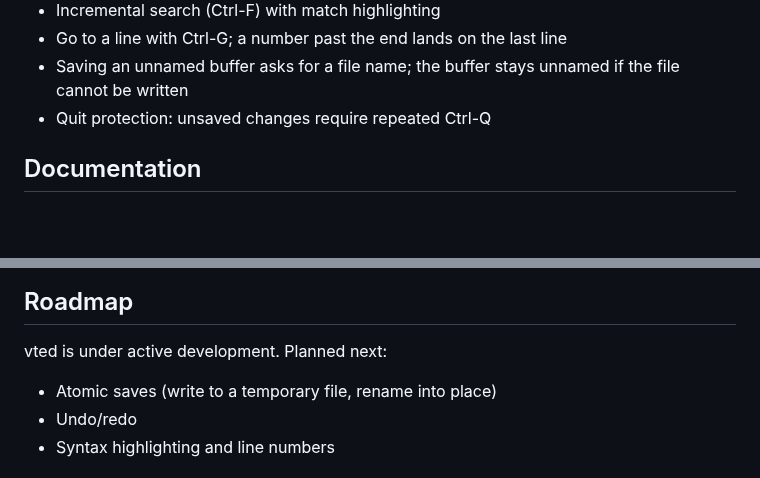
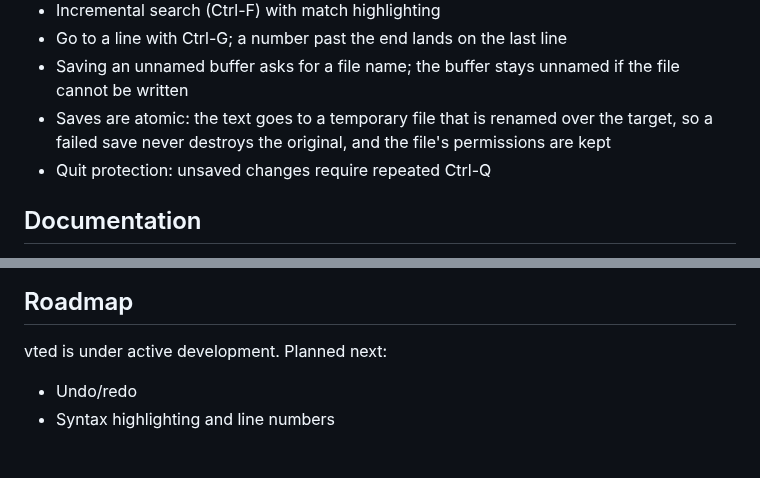
Before and after one commit to E-Vex/vted, a Markdown page: README.md, 2 parts joined by grey strips. Drawn GitHub-style; blank space fills up the shorter version.

Commit message:
docs(readme): describe atomic saves

```diff
--- a/README.md
+++ b/README.md
@@ -125,6 +125,9 @@ man vted        # the full manual
 - Go to a line with Ctrl-G; a number past the end lands on the last line
 - Saving an unnamed buffer asks for a file name; the buffer stays unnamed
   if the file cannot be written
+- Saves are atomic: the text goes to a temporary file that is renamed
+  over the target, so a failed save never destroys the original, and the
+  file's permissions are kept
 - Quit protection: unsaved changes require repeated Ctrl-Q
 
 ## Documentation
@@ -148,7 +151,6 @@ man vted        # the full manual
 
 vted is under active development. Planned next:
 
-- Atomic saves (write to a temporary file, rename into place)
 - Undo/redo
 - Syntax highlighting and line numbers
 
```
